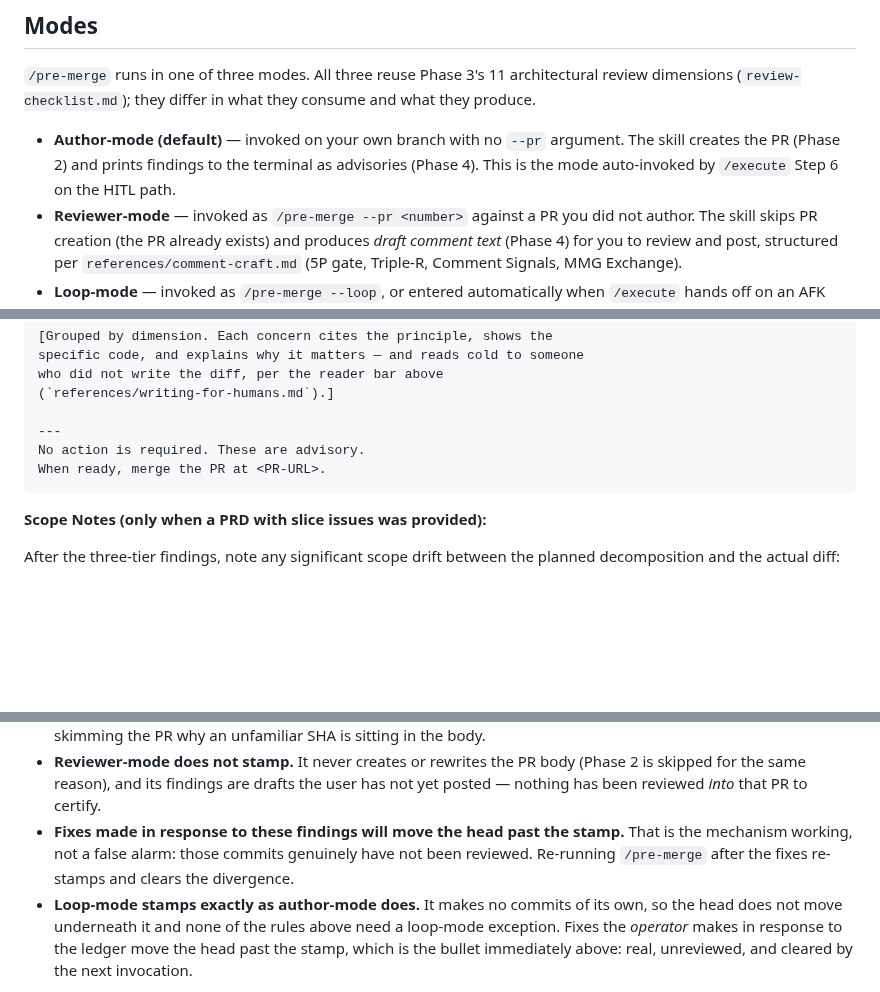
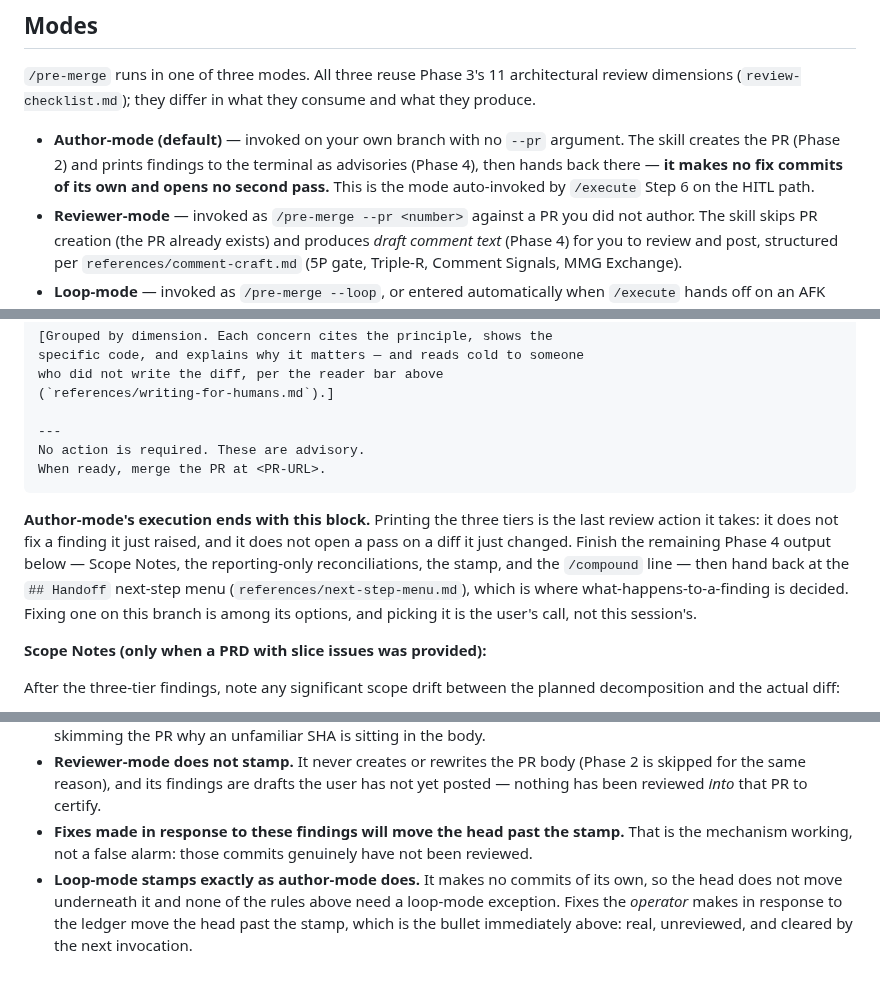
Before and after one commit to chrislacey89/skills, a Markdown page: pre-merge/SKILL.md, 3 parts joined by grey strips. Drawn GitHub-style; blank space fills up the shorter version.

Commit message:
State author-mode's exit at the point the agent decides
Author-mode inherited loop-mode's "no pass bound needed" conclusion
without its "makes no commits" premise. The rule that author-mode ends
at Phase 4 was already written four times, but never between the
terminal fence and the stamp bullet's re-run invitation — the only
stop rule an agent walking the Execution Flow reached first was the
invitation to run again.

Three edits, placement not repetition:

- Modes table: complete the author-mode row where mode is chosen, so
  the property loop-mode's row already carries stops reading as a
  deliberate omission on the one mode that can commit.
- Phase 4, immediately after the terminal fence: a pointer to the
  `## Handoff` next-step menu as the place a finding's disposition is
  decided. A reference, not a restatement — the menu keeps owning its
  options.
- Stamp bullet: drop "Re-running `/pre-merge` after the fixes re-stamps
  and clears the divergence." `closeout/SKILL.md:129` already states
  that remedy at the moment of divergence, addressed to the operator
  through a blocking AskUserQuestion. In the authoring session's
  context the duplicate read as an invitation rather than a routing
  rule. The first two sentences stay so the loop-mode bullet's "the
  bullet immediately above" still resolves.

No pass counter, no elapsed-time gate, no confirmation on second
passes — a cap the agent routes around by re-invoking is worse than
none.

One correction to #253's Mediator verdict, which describes the change
set as reducing net sentence count: it does not. The pointer added
here is longer than the sentence deleted, so this commit is a net
addition. The verdict's argument survives the correction — placement
beats repetition either way — but the reader should not have to
discover the arithmetic themselves.

Refs #253

````diff
--- a/pre-merge/SKILL.md
+++ b/pre-merge/SKILL.md
@@ -30,7 +30,7 @@ Do not use it as a substitute for implementation verification, QA intake, or ref
 
 `/pre-merge` runs in one of three modes. All three reuse Phase 3's 11 architectural review dimensions (`review-checklist.md`); they differ in what they consume and what they produce.
 
-- **Author-mode (default)** — invoked on your own branch with no `--pr` argument. The skill creates the PR (Phase 2) and prints findings to the terminal as advisories (Phase 4). This is the mode auto-invoked by `/execute` Step 6 on the HITL path.
+- **Author-mode (default)** — invoked on your own branch with no `--pr` argument. The skill creates the PR (Phase 2) and prints findings to the terminal as advisories (Phase 4), then hands back there — **it makes no fix commits of its own and opens no second pass.** This is the mode auto-invoked by `/execute` Step 6 on the HITL path.
 - **Reviewer-mode** — invoked as `/pre-merge --pr <number>` against a PR you did not author. The skill skips PR creation (the PR already exists) and produces *draft comment text* (Phase 4) for you to review and post, structured per `references/comment-craft.md` (5P gate, Triple-R, Comment Signals, MMG Exchange).
 - **Loop-mode** — invoked as `/pre-merge --loop`, or entered automatically when `/execute` hands off on an AFK run. Runs Phases 1–4 as author-mode does, then continues into **Phase 5**: it records every finding in a durable ledger on the PR, attaches the evidence that supports or refutes each one, and hands back to the operator. Findings stop being terminal output in this mode; they become durable rows with owners. **Loop-mode does not fix anything and makes no commits** — the operator decides what happens to each finding (see Phase 5 § Why the loop does not fix).
 
@@ -249,6 +249,8 @@ No action is required. These are advisory.
 When ready, merge the PR at <PR-URL>.
 ```
 
+**Author-mode's execution ends with this block.** Printing the three tiers is the last review action it takes: it does not fix a finding it just raised, and it does not open a pass on a diff it just changed. Finish the remaining Phase 4 output below — Scope Notes, the reporting-only reconciliations, the stamp, and the `/compound` line — then hand back at the `## Handoff` next-step menu (`references/next-step-menu.md`), which is where what-happens-to-a-finding is decided. Fixing one on this branch is among its options, and picking it is the user's call, not this session's.
+
 **Scope Notes (only when a PRD with slice issues was provided):**
 
 After the three-tier findings, note any significant scope drift between the planned decomposition and the actual diff:
@@ -304,7 +306,7 @@ rm -f "$BODY_FILE"
 - **Exactly one stamp per PR.** Re-running `/pre-merge` replaces the existing block rather than appending a second one. `/closeout` reads the stamp as a single value, and two stamps make "which SHA was reviewed" ambiguous — with the stale one being the more dangerous answer.
 - **Keep both halves.** The HTML comment is what `/closeout` greps for; the visible line is what tells a human skimming the PR why an unfamiliar SHA is sitting in the body.
 - **Reviewer-mode does not stamp.** It never creates or rewrites the PR body (Phase 2 is skipped for the same reason), and its findings are drafts the user has not yet posted — nothing has been reviewed *into* that PR to certify.
-- **Fixes made in response to these findings will move the head past the stamp.** That is the mechanism working, not a false alarm: those commits genuinely have not been reviewed. Re-running `/pre-merge` after the fixes re-stamps and clears the divergence.
+- **Fixes made in response to these findings will move the head past the stamp.** That is the mechanism working, not a false alarm: those commits genuinely have not been reviewed.
 - **Loop-mode stamps exactly as author-mode does.** It makes no commits of its own, so the head does not move underneath it and none of the rules above need a loop-mode exception. Fixes the *operator* makes in response to the ledger move the head past the stamp, which is the bullet immediately above: real, unreviewed, and cleared by the next invocation.
 
 **At the very end of Phase 4 output, if — and only if — a durable lesson emerged from this work that future `/research` or `/write-a-prd` would benefit from, recommend capturing it in this PR before merge.** `/compound`'s default is to commit the `docs/solutions/` entry onto this still-open PR branch, so the lesson is reviewed in the same pass as the code and merged atomically with it — capture it now, before `/closeout`, rather than as a separate post-merge session. Print the runtime handoff line:
````
